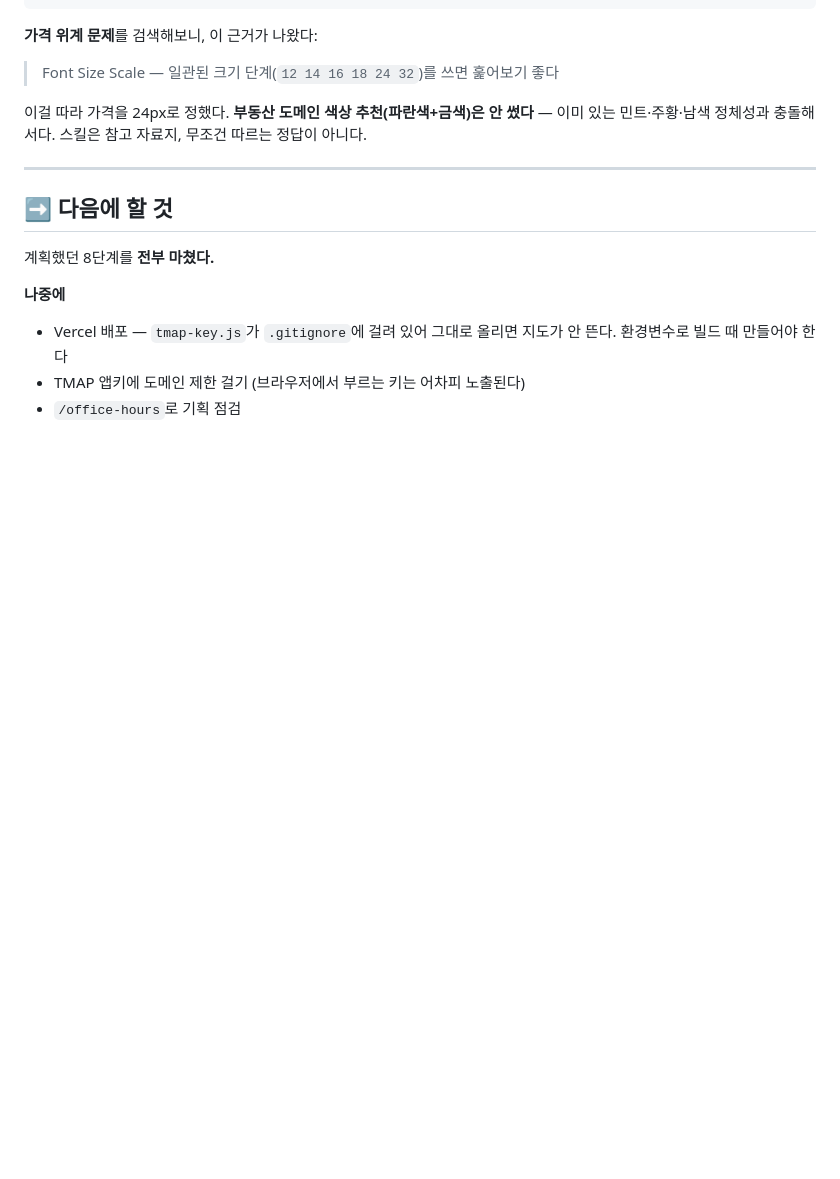
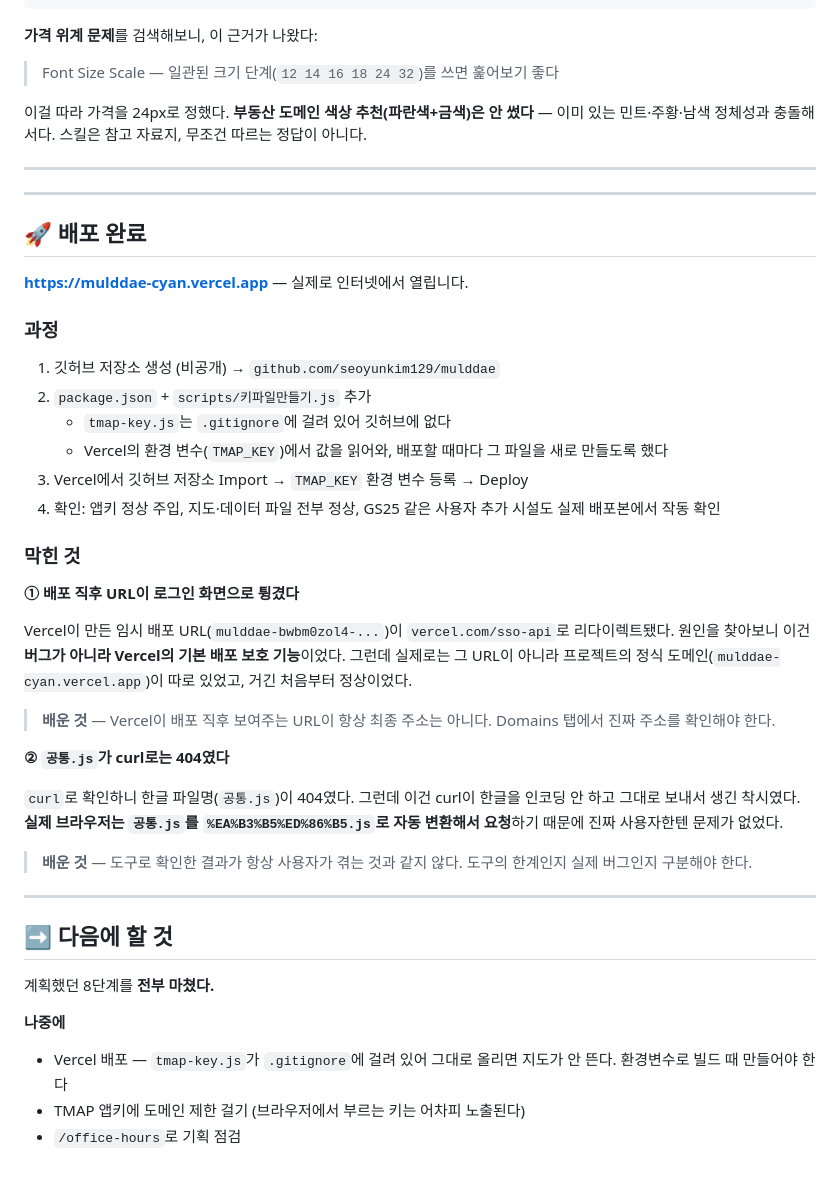
Before and after one commit to seoyunkim129/jasuhaja, a Markdown page: docs/작업기록.md, the part around the change. GitHub-like rendering; blank space fills up the shorter version.

Commit message:
작업기록: Vercel 배포 완료 반영
Co-Authored-By: Claude Sonnet 5 <noreply@anthropic.com>

```diff
--- a/docs/작업기록.md
+++ b/docs/작업기록.md
@@ -258,6 +258,37 @@ uipro init --ai claude   # 프로젝트 안에 .claude/skills/ui-ux-pro-max/ 생
 
 ---
 
+---
+
+## 🚀 배포 완료
+
+**https://mulddae-cyan.vercel.app** — 실제로 인터넷에서 열립니다.
+
+### 과정
+
+1. 깃허브 저장소 생성 (비공개) → `github.com/seoyunkim129/mulddae`
+2. `package.json` + `scripts/키파일만들기.js` 추가
+   - `tmap-key.js`는 `.gitignore`에 걸려 있어 깃허브에 없다
+   - Vercel의 환경 변수(`TMAP_KEY`)에서 값을 읽어와, 배포할 때마다 그 파일을 새로 만들도록 했다
+3. Vercel에서 깃허브 저장소 Import → `TMAP_KEY` 환경 변수 등록 → Deploy
+4. 확인: 앱키 정상 주입, 지도·데이터 파일 전부 정상, GS25 같은 사용자 추가 시설도 실제 배포본에서 작동 확인
+
+### 막힌 것
+
+**① 배포 직후 URL이 로그인 화면으로 튕겼다**
+
+Vercel이 만든 임시 배포 URL(`mulddae-bwbm0zol4-...`)이 `vercel.com/sso-api`로 리다이렉트됐다. 원인을 찾아보니 이건 **버그가 아니라 Vercel의 기본 배포 보호 기능**이었다. 그런데 실제로는 그 URL이 아니라 프로젝트의 정식 도메인(`mulddae-cyan.vercel.app`)이 따로 있었고, 거긴 처음부터 정상이었다.
+
+> **배운 것** — Vercel이 배포 직후 보여주는 URL이 항상 최종 주소는 아니다. Domains 탭에서 진짜 주소를 확인해야 한다.
+
+**② `공통.js`가 curl로는 404였다**
+
+`curl`로 확인하니 한글 파일명(`공통.js`)이 404였다. 그런데 이건 curl이 한글을 인코딩 안 하고 그대로 보내서 생긴 착시였다. **실제 브라우저는 `공통.js`를 `%EA%B3%B5%ED%86%B5.js`로 자동 변환해서 요청**하기 때문에 진짜 사용자한텐 문제가 없었다.
+
+> **배운 것** — 도구로 확인한 결과가 항상 사용자가 겪는 것과 같지 않다. 도구의 한계인지 실제 버그인지 구분해야 한다.
+
+---
+
 ## ➡️ 다음에 할 것
 
 계획했던 8단계를 **전부 마쳤다.**
```
